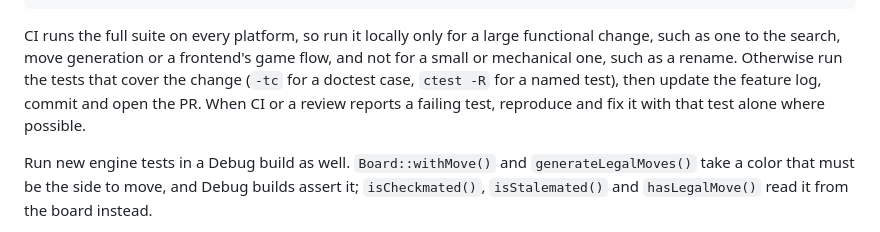
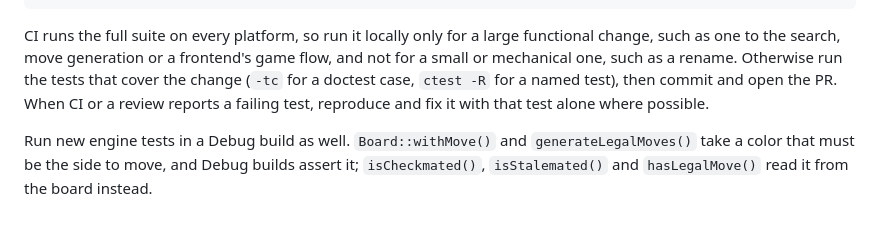
Before and after one commit to dmeybohm/wisdom-chess, a Markdown page: AGENTS.md, the part around the change. GitHub-like rendering.

Commit message:
Drop the feature log step from the testing note
Co-Authored-By: Claude Opus 5.5 <noreply@anthropic.com>

```diff
--- a/AGENTS.md
+++ b/AGENTS.md
@@ -139,9 +139,9 @@ CI runs the full suite on every platform, so run it locally only for a
 large functional change, such as one to the search, move generation or
 a frontend's game flow, and not for a small or mechanical one, such as a
 rename. Otherwise run the tests that cover the change (`-tc` for a
-doctest case, `ctest -R` for a named test), then update the feature log,
-commit and open the PR. When CI or a review reports a failing test,
-reproduce and fix it with that test alone where possible.
+doctest case, `ctest -R` for a named test), then commit and open the
+PR. When CI or a review reports a failing test, reproduce and fix it
+with that test alone where possible.
 
 Run new engine tests in a Debug build as well. `Board::withMove()` and
 `generateLegalMoves()` take a color that must be the side to move, and
```
